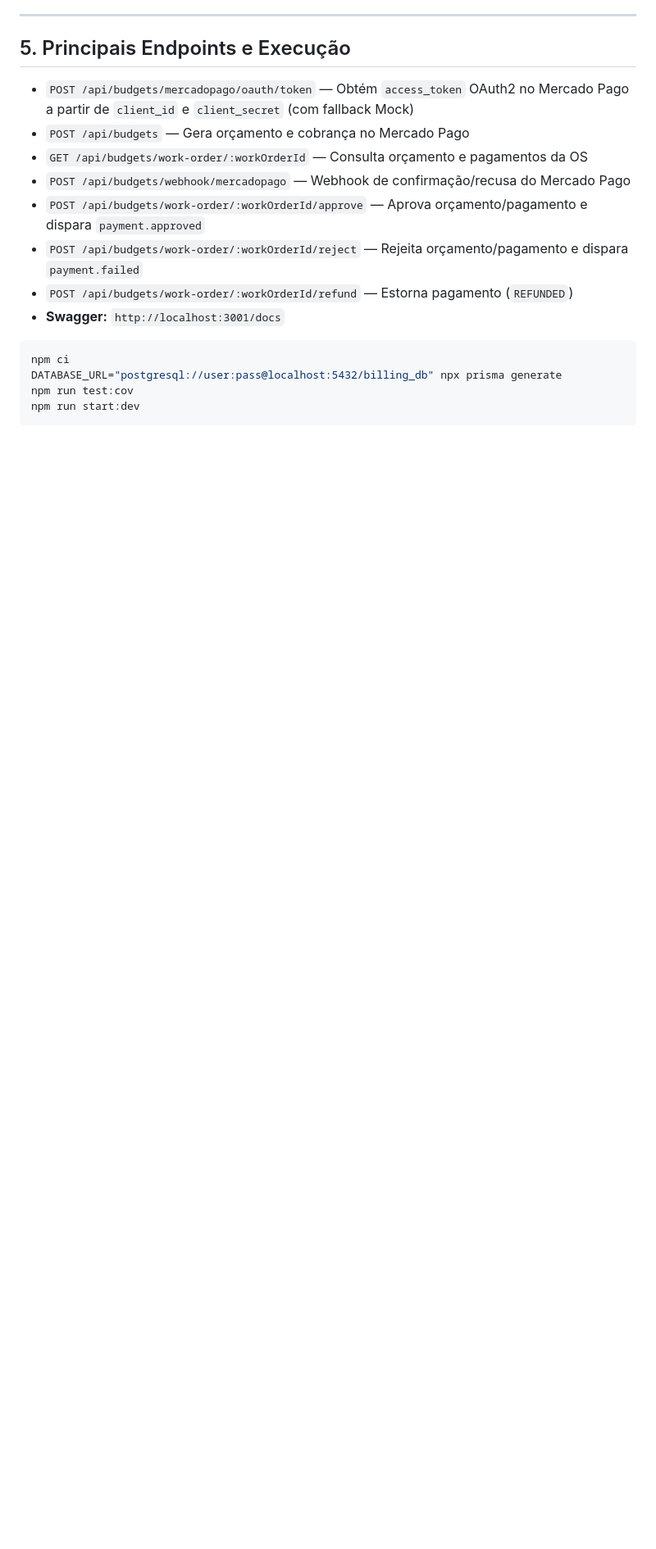
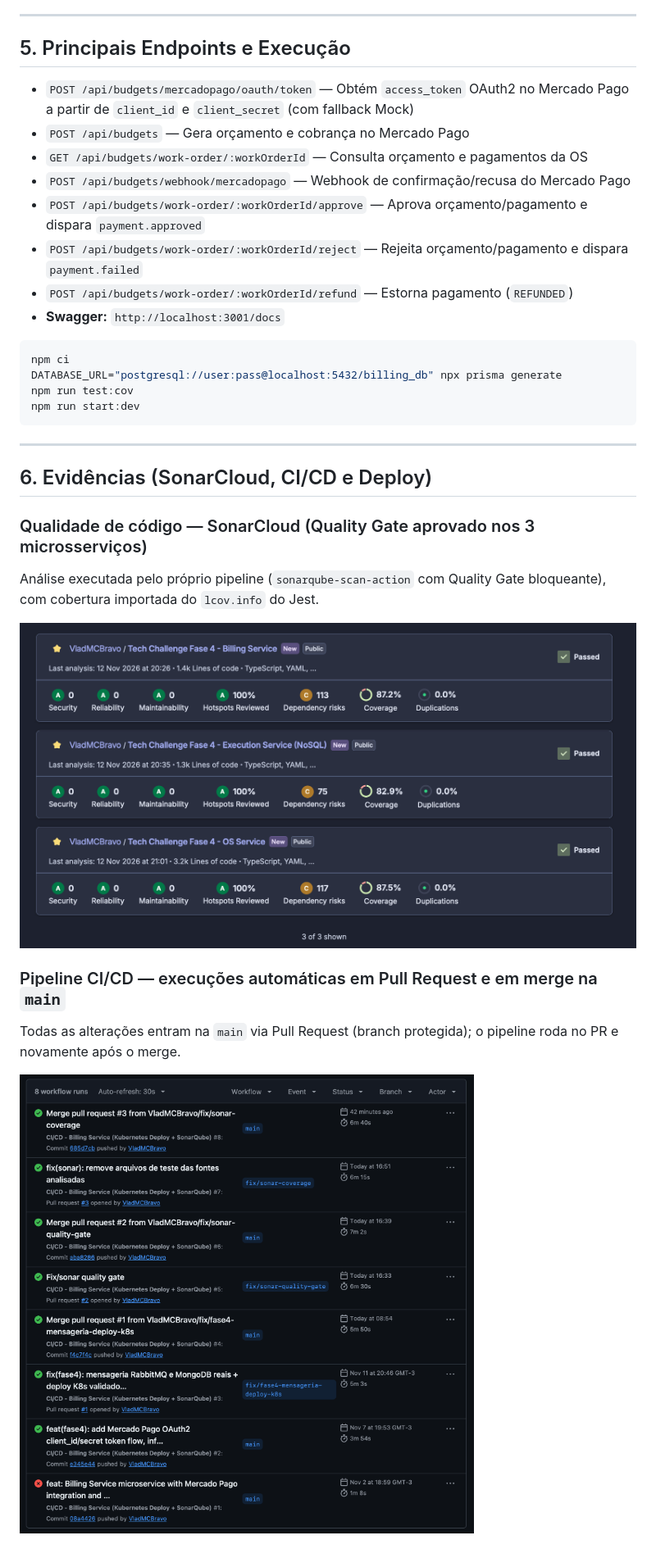
Before and after one commit to VladMCBravo/tech-challenge-fase4-billing-service, a Markdown page: README.md, the part around one of its changes. Shown at 82% size. Rendered like a GitHub page; pictures changed too: docs/evidencias/01-sonarcloud-quality-gate.png (added), docs/evidencias/02-actions-runs.png (added); blank space fills up the shorter version.

Commit message:
docs: evidências da Fase 4 (SonarCloud, GitHub Actions e pipeline da main)
Prints em docs/evidencias/ referenciados na nova seção 6 do README.

Co-Authored-By: Claude Opus 5.5 <noreply@anthropic.com>

````diff
--- a/README.md
+++ b/README.md
@@ -108,3 +108,18 @@ DATABASE_URL="postgresql://user:pass@localhost:5432/billing_db" npx prisma gener
 npm run test:cov
 npm run start:dev
 ```
+
+---
+
+## 6. Evidências (SonarCloud, CI/CD e Deploy)
+
+### Qualidade de código — SonarCloud (Quality Gate aprovado nos 3 microsserviços)
+Análise executada pelo próprio pipeline (`sonarqube-scan-action` com Quality Gate bloqueante), com cobertura importada do `lcov.info` do Jest.
+
+![Painel do SonarCloud com os 3 microsserviços aprovados](docs/evidencias/01-sonarcloud-quality-gate.png)
+
+### Pipeline CI/CD — execuções automáticas em Pull Request e em merge na `main`
+Todas as alterações entram na `main` via Pull Request (branch protegida); o pipeline roda no PR e novamente após o merge.
+
+![Execuções do GitHub Actions do billing-service](docs/evidencias/02-actions-runs.png)
+
````
Also changed, not shown: other parts of README.md (+4 -0 lines), docs/evidencias/03-pipeline-main.png (added).
